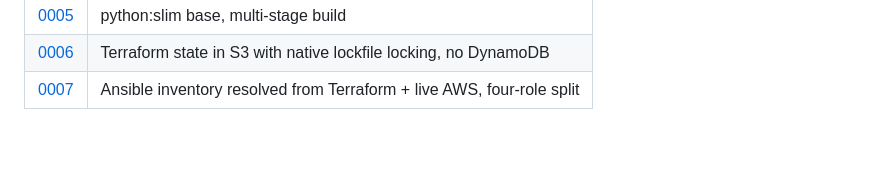
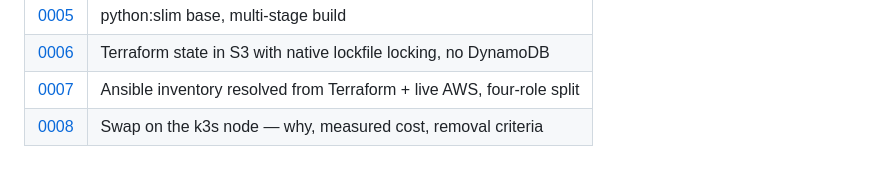
Before and after one commit to BlasTHackBOF/taskflow-platform, a Markdown page: docs/architecture.md, the part around the change. Rendered like a GitHub page; blank space fills up the shorter version.

```diff
--- a/docs/architecture.md
+++ b/docs/architecture.md
@@ -158,3 +158,4 @@ Decisions with lasting consequences are recorded individually in
 | [0005](decisions/0005-python-slim-multi-stage-image.md) | python:slim base, multi-stage build |
 | [0006](decisions/0006-s3-state-backend-with-native-locking.md) | Terraform state in S3 with native lockfile locking, no DynamoDB |
 | [0007](decisions/0007-dynamic-inventory-and-role-split.md) | Ansible inventory resolved from Terraform + live AWS, four-role split |
+| [0008](decisions/0008-swap-on-the-k3s-node.md) | Swap on the k3s node — why, measured cost, removal criteria |
```
Also changed, not shown: docs/decisions/0008-swap-on-the-k3s-node.md (added, +64 -0 lines).
